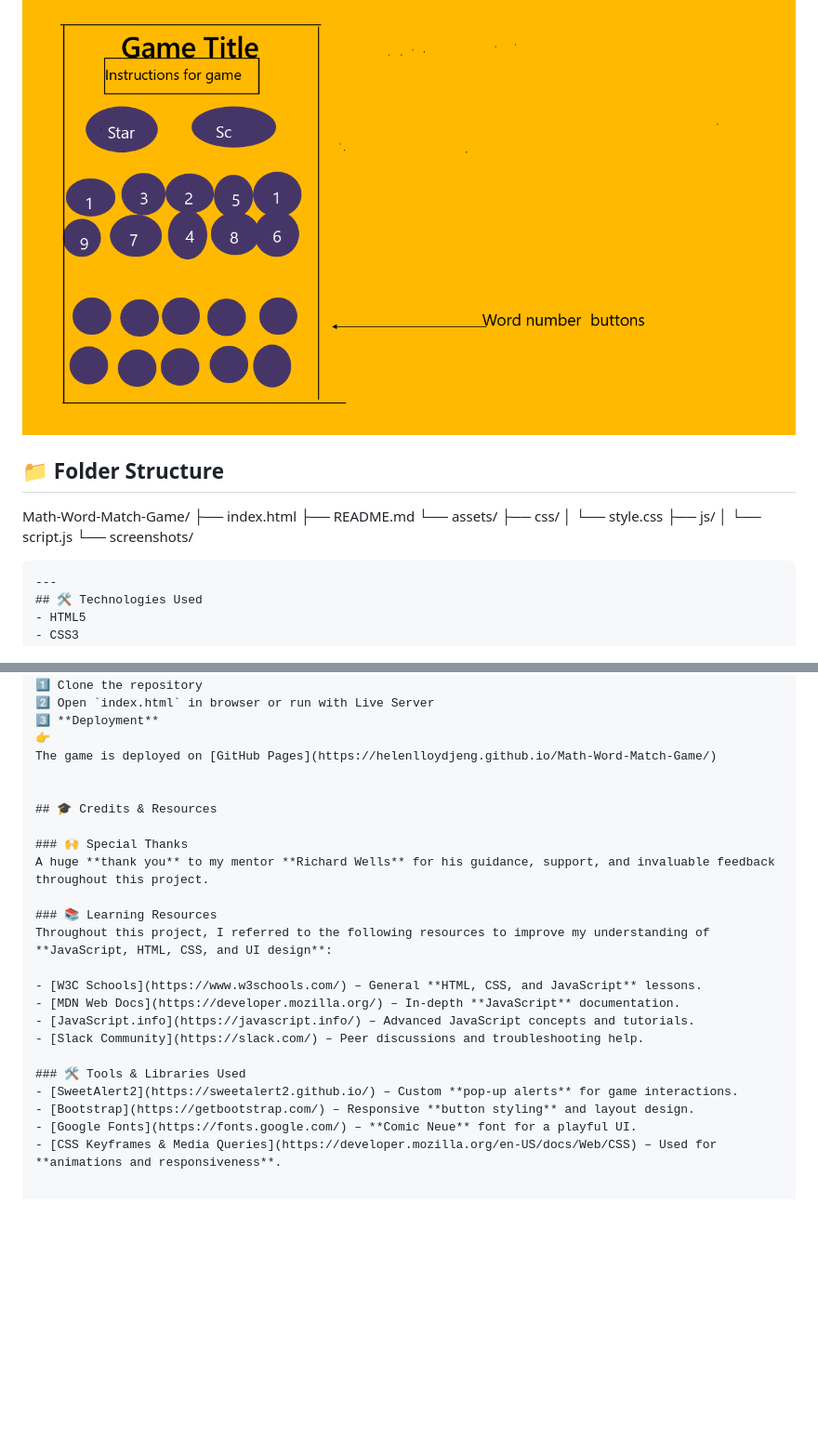
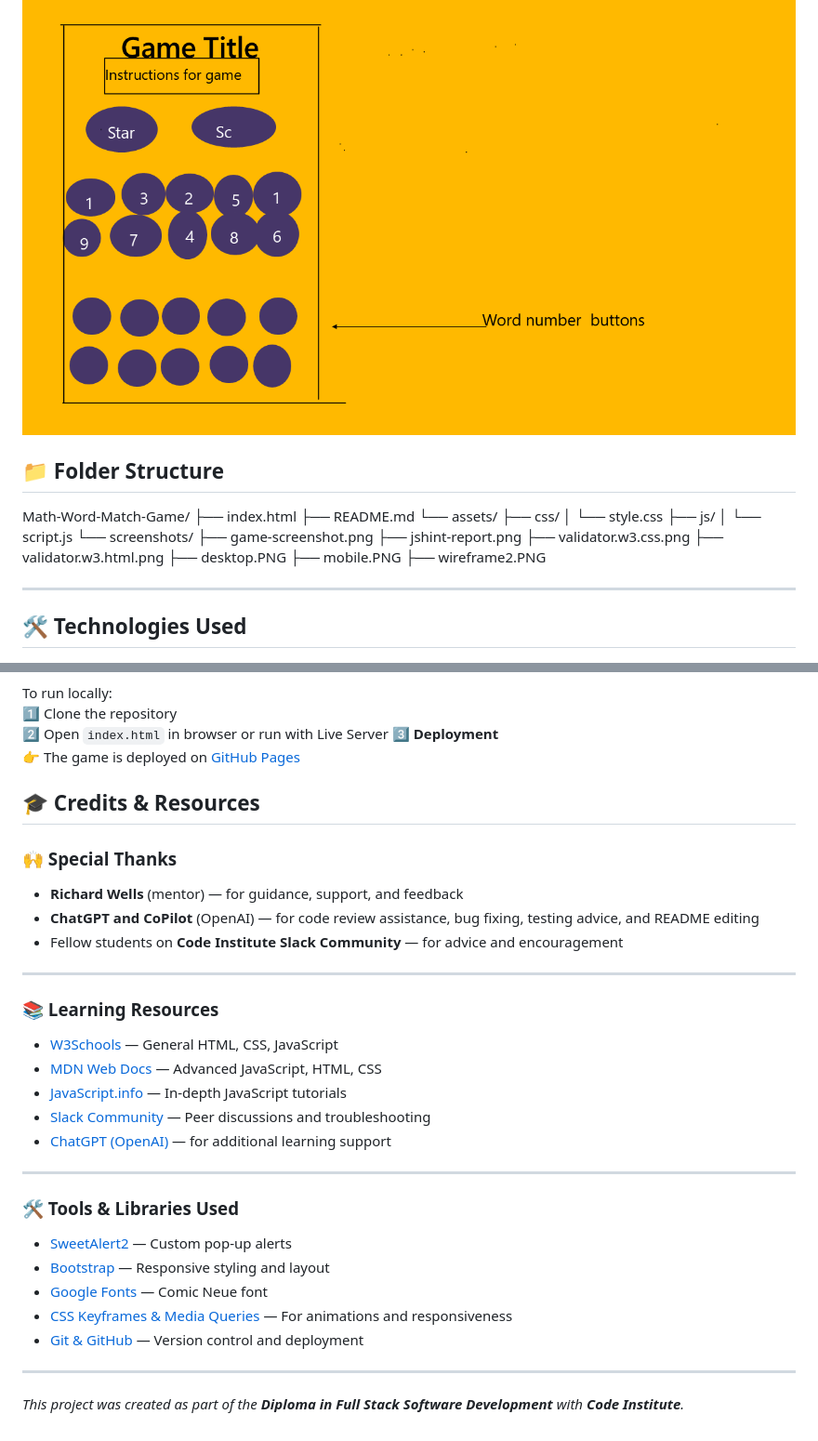
Before and after one commit to HelenLloydJeng/Math-Word-Match-Game, a Markdown page: README.md, 2 parts joined by grey strips. Shown: that part at 93% size. GitHub-like rendering; blank space fills up the shorter version.

Commit message:
Add full final credits section and folder structure to readme

````diff
--- a/README.md
+++ b/README.md
@@ -100,6 +100,7 @@ This project is an **interactive learning game** that helps users match numbers
 ![Wireframe](assets/screenshots/mobile.PNG)
 
 
+
 ## 📁 Folder Structure
 
 Math-Word-Match-Game/
@@ -111,8 +112,15 @@ Math-Word-Match-Game/
 ├── js/
 │ └── script.js
 └── screenshots/
+├── game-screenshot.png
+├── jshint-report.png
+├── validator.w3.css.png
+├── validator.w3.html.png
+├── desktop.PNG
+├── mobile.PNG
+├── wireframe2.PNG
 
-```
+
 ---
 ## 🛠 Technologies Used
 - HTML5
@@ -233,22 +241,34 @@ To run locally:
 👉
 The game is deployed on [GitHub Pages](https://helenlloydjeng.github.io/Math-Word-Match-Game/)
 
-
 ## 🎓 Credits & Resources
 
 ### 🙌 Special Thanks
-A huge **thank you** to my mentor **Richard Wells** for his guidance, support, and invaluable feedback throughout this project.
+
+- **Richard Wells** (mentor) — for guidance, support, and feedback
+- **ChatGPT and CoPilot** (OpenAI) — for code review assistance, bug fixing, testing advice, and README editing
+- Fellow students on **Code Institute Slack Community** — for advice and encouragement
+
+---
 
 ### 📚 Learning Resources
-Throughout this project, I referred to the following resources to improve my understanding of **JavaScript, HTML, CSS, and UI design**:
 
-- [W3C Schools](https://www.w3schools.com/) – General **HTML, CSS, and JavaScript** lessons.
-- [MDN Web Docs](https://developer.mozilla.org/) – In-depth **JavaScript** documentation.
-- [JavaScript.info](https://javascript.info/) – Advanced JavaScript concepts and tutorials.
-- [Slack Community](https://slack.com/) – Peer discussions and troubleshooting help.
+- [W3Schools](https://www.w3schools.com/) — General HTML, CSS, JavaScript
+- [MDN Web Docs](https://developer.mozilla.org/) — Advanced JavaScript, HTML, CSS
+- [JavaScript.info](https://javascript.info/) — In-depth JavaScript tutorials
+- [Slack Community](https://slack.com/) — Peer discussions and troubleshooting
+- [ChatGPT (OpenAI)](https://chat.openai.com/) — for additional learning support
+
+---
 
 ### 🛠 Tools & Libraries Used
-- [SweetAlert2](https://sweetalert2.github.io/) – Custom **pop-up alerts** for game interactions.
-- [Bootstrap](https://getbootstrap.com/) – Responsive **button styling** and layout design.
-- [Google Fonts](https://fonts.google.com/) – **Comic Neue** font for a playful UI.
-- [CSS Keyframes & Media Queries](https://developer.mozilla.org/en-US/docs/Web/CSS) – Used for **animations and responsiveness**.
+
+- [SweetAlert2](https://sweetalert2.github.io/) — Custom pop-up alerts
+- [Bootstrap](https://getbootstrap.com/) — Responsive styling and layout
+- [Google Fonts](https://fonts.google.com/) — Comic Neue font
+- [CSS Keyframes & Media Queries](https://developer.mozilla.org/en-US/docs/Web/CSS) — For animations and responsiveness
+- [Git & GitHub](https://github.com/) — Version control and deployment
+
+---
+
+_This project was created as part of the **Diploma in Full Stack Software Development** with **Code Institute**._
````
